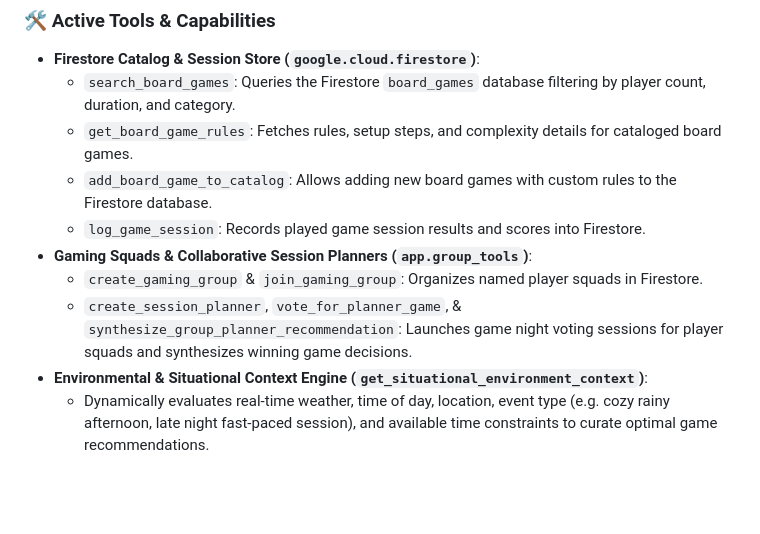
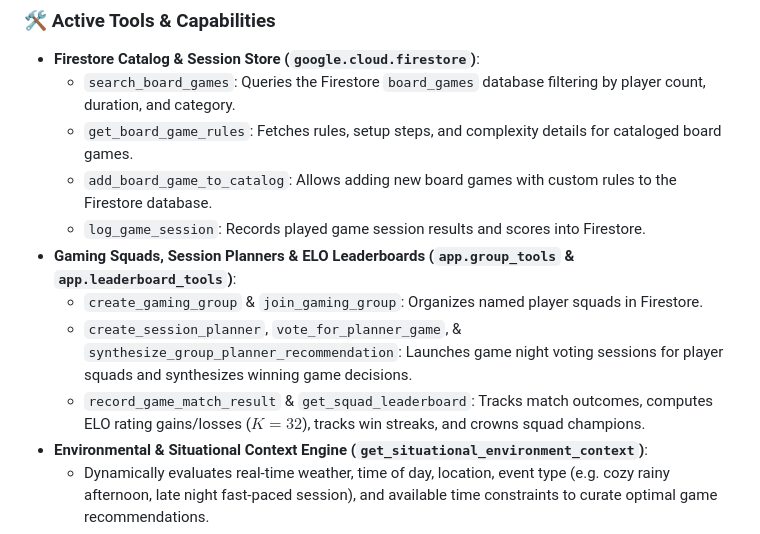
Before and after one commit to Whats-inaname/buildwithgemini-boardgame-host, a Markdown page: README.md, the part around the change. Rendered like a GitHub page; blank space fills up the shorter version.

Commit message:
Update README.md with Game Night ELO Leaderboard features

```diff
--- a/README.md
+++ b/README.md
@@ -22,9 +22,10 @@ Based on the actual implementation in `app/` and `agents-cli-manifest.yaml`, the
   * `get_board_game_rules`: Fetches rules, setup steps, and complexity details for cataloged board games.
   * `add_board_game_to_catalog`: Allows adding new board games with custom rules to the Firestore database.
   * `log_game_session`: Records played game session results and scores into Firestore.
-* **Gaming Squads & Collaborative Session Planners (`app.group_tools`)**:
+* **Gaming Squads, Session Planners & ELO Leaderboards (`app.group_tools` & `app.leaderboard_tools`)**:
   * `create_gaming_group` & `join_gaming_group`: Organizes named player squads in Firestore.
   * `create_session_planner`, `vote_for_planner_game`, & `synthesize_group_planner_recommendation`: Launches game night voting sessions for player squads and synthesizes winning game decisions.
+  * `record_game_match_result` & `get_squad_leaderboard`: Tracks match outcomes, computes ELO rating gains/losses ($K=32$), tracks win streaks, and crowns squad champions.
 * **Environmental & Situational Context Engine (`get_situational_environment_context`)**:
   * Dynamically evaluates real-time weather, time of day, location, event type (e.g. cozy rainy afternoon, late night fast-paced session), and available time constraints to curate optimal game recommendations.
 * **Vertex AI Memory Bank**:
```
